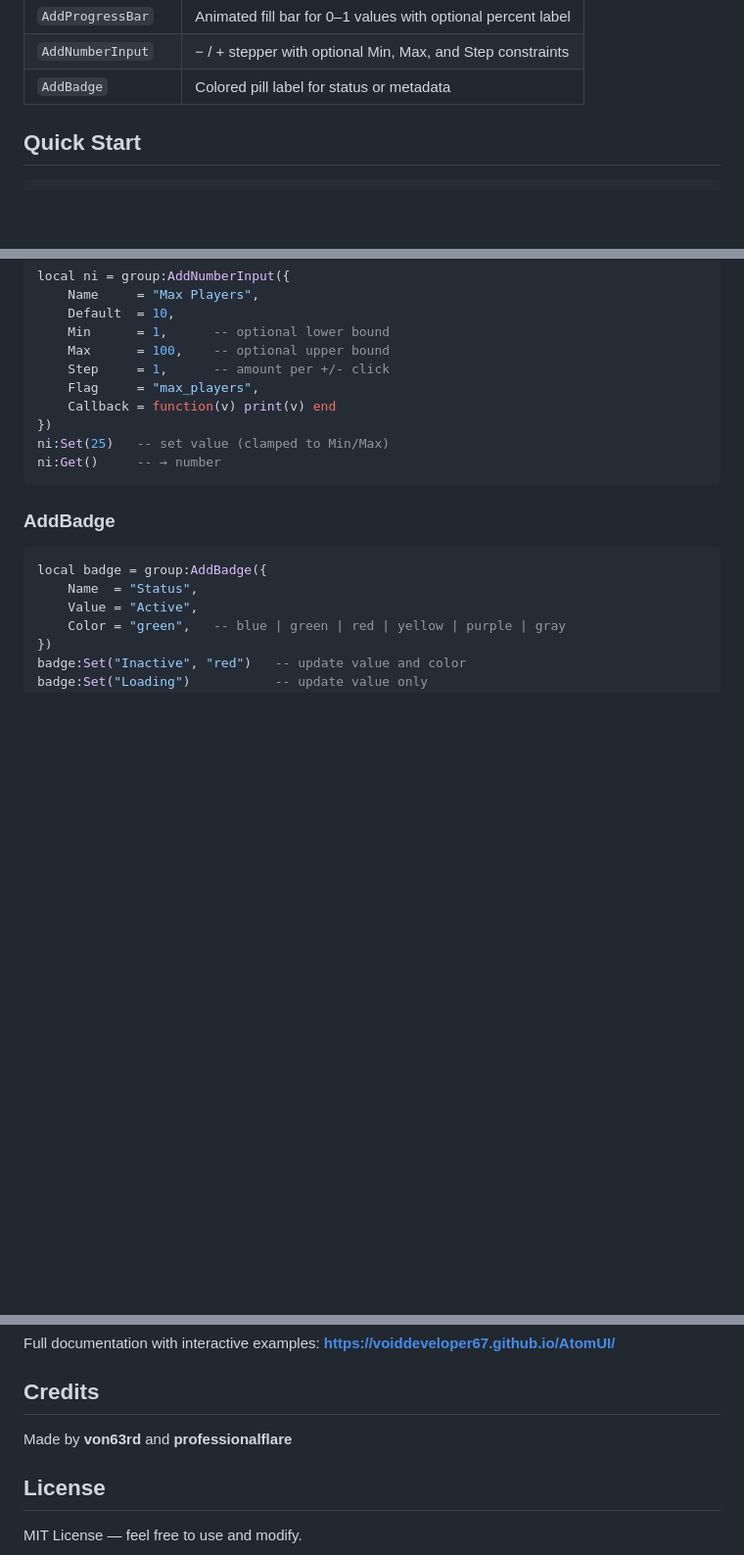
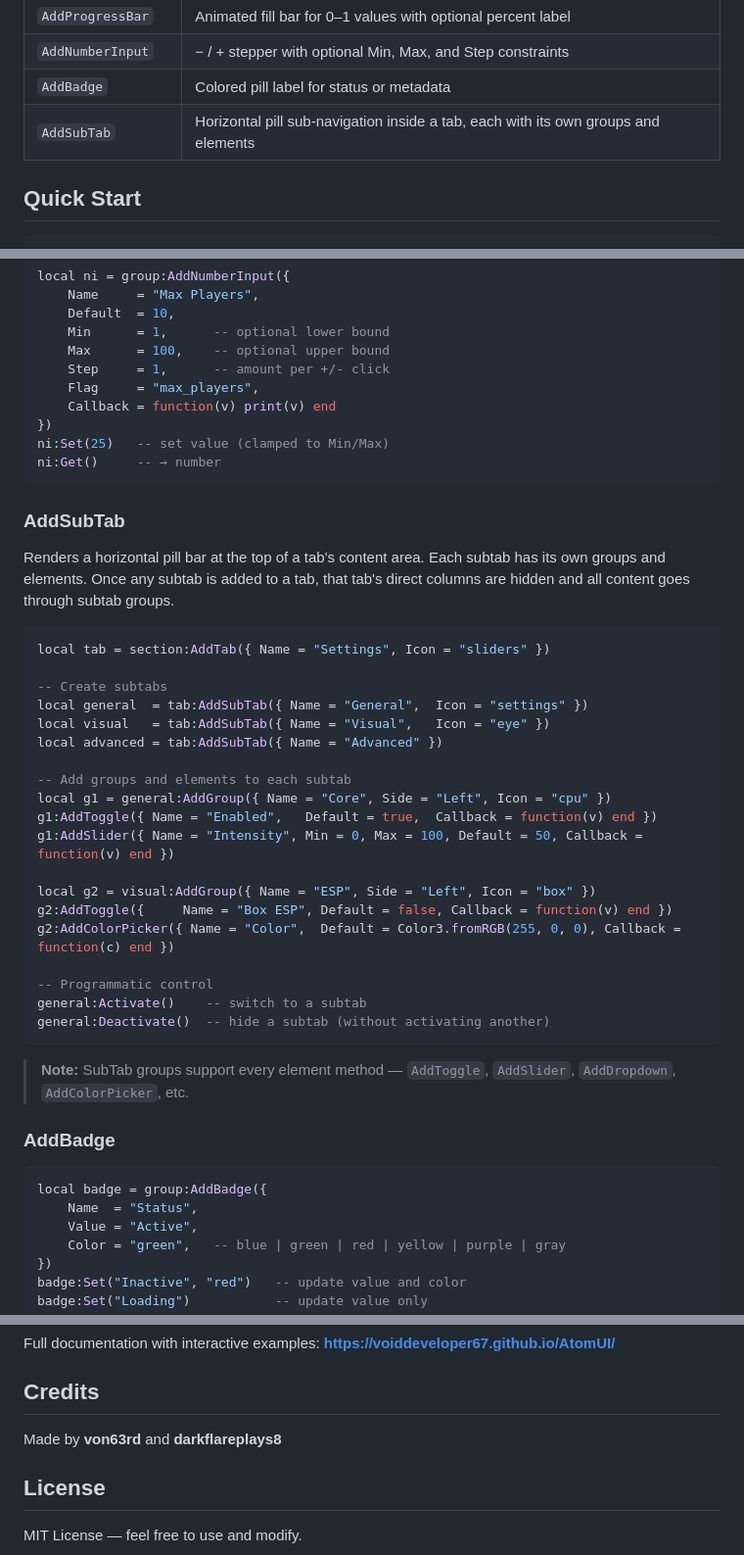
Before and after one commit to VoidDeveloper67/AtomUI, a Markdown page: README.md, 3 parts joined by grey strips. Shown at 98% size. GitHub-like rendering; blank space fills up the shorter version.

````diff
--- a/README.md
+++ b/README.md
@@ -39,6 +39,7 @@ A modern, sleek, and highly customizable Roblox UI library built for executors.
 | `AddProgressBar` | Animated fill bar for 0–1 values with optional percent label |
 | `AddNumberInput` | − / + stepper with optional Min, Max, and Step constraints |
 | `AddBadge` | Colored pill label for status or metadata |
+| `AddSubTab` | Horizontal pill sub-navigation inside a tab, each with its own groups and elements |
 
 ## Quick Start
 
@@ -293,6 +294,34 @@ ni:Set(25)   -- set value (clamped to Min/Max)
 ni:Get()     -- → number
 ```
 
+### AddSubTab
+
+Renders a horizontal pill bar at the top of a tab's content area. Each subtab has its own groups and elements. Once any subtab is added to a tab, that tab's direct columns are hidden and all content goes through subtab groups.
+
+```lua
+local tab = section:AddTab({ Name = "Settings", Icon = "sliders" })
+
+-- Create subtabs
+local general  = tab:AddSubTab({ Name = "General",  Icon = "settings" })
+local visual   = tab:AddSubTab({ Name = "Visual",   Icon = "eye" })
+local advanced = tab:AddSubTab({ Name = "Advanced" })
+
+-- Add groups and elements to each subtab
+local g1 = general:AddGroup({ Name = "Core", Side = "Left", Icon = "cpu" })
+g1:AddToggle({ Name = "Enabled",   Default = true,  Callback = function(v) end })
+g1:AddSlider({ Name = "Intensity", Min = 0, Max = 100, Default = 50, Callback = function(v) end })
+
+local g2 = visual:AddGroup({ Name = "ESP", Side = "Left", Icon = "box" })
+g2:AddToggle({     Name = "Box ESP", Default = false, Callback = function(v) end })
+g2:AddColorPicker({ Name = "Color",  Default = Color3.fromRGB(255, 0, 0), Callback = function(c) end })
+
+-- Programmatic control
+general:Activate()    -- switch to a subtab
+general:Deactivate()  -- hide a subtab (without activating another)
+```
+
+> **Note:** SubTab groups support every element method — `AddToggle`, `AddSlider`, `AddDropdown`, `AddColorPicker`, etc.
+
 ### AddBadge
 
 ```lua
@@ -338,7 +367,7 @@ Full documentation with interactive examples:
 
 ## Credits
 
-Made by **von63rd** and **professionalflare**
+Made by **von63rd** and **darkflareplays8**
 
 ## License
 
````
